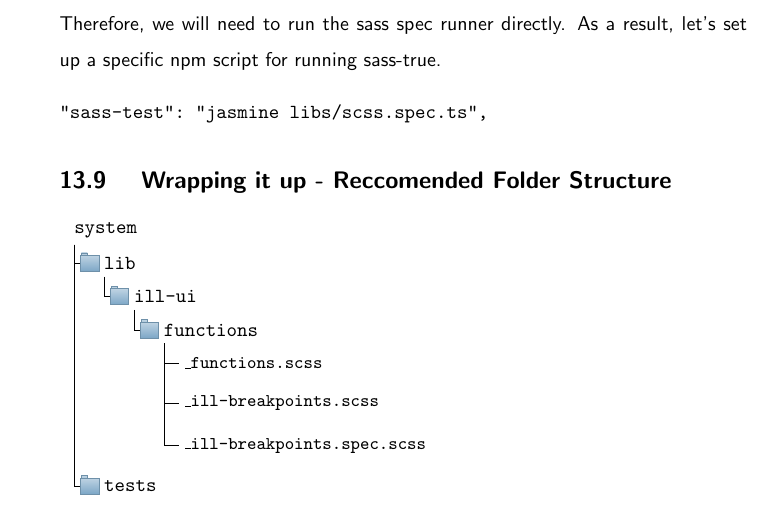
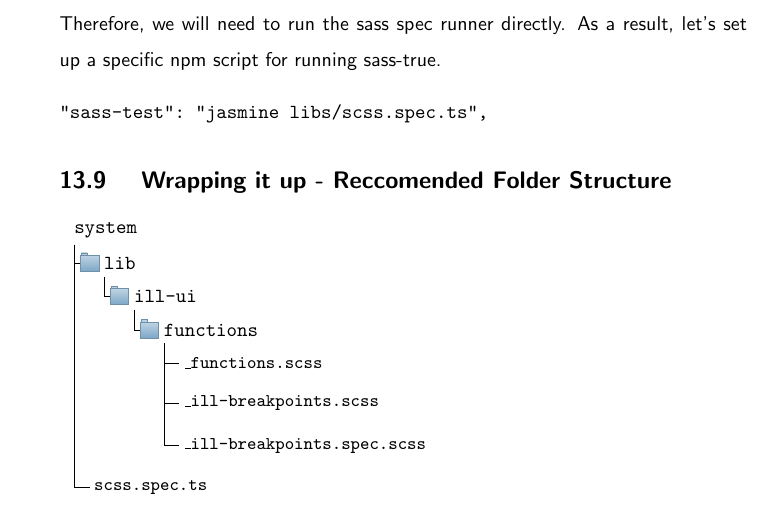
Before and after one commit to razroo/angular-content, a LaTeX document (main.tex, which reads sass-unit-testing/sass-unit-testing.tex): part of page 40 of 93, cut so that both start at the same text. Compiled offline with pdfLaTeX.

Commit message:
Add scss.spec.ts file for the folder structure for the sass unit testing.

```diff
--- a/sass-unit-testing/sass-unit-testing.tex
+++ b/sass-unit-testing/sass-unit-testing.tex
@@ -149,6 +149,6 @@ let's set up a specific npm script for running sass-true.
       ]
     ]
   ]
-  [tests]
+  [scss.spec.ts,file]
 ]
 \end{forest}
```
